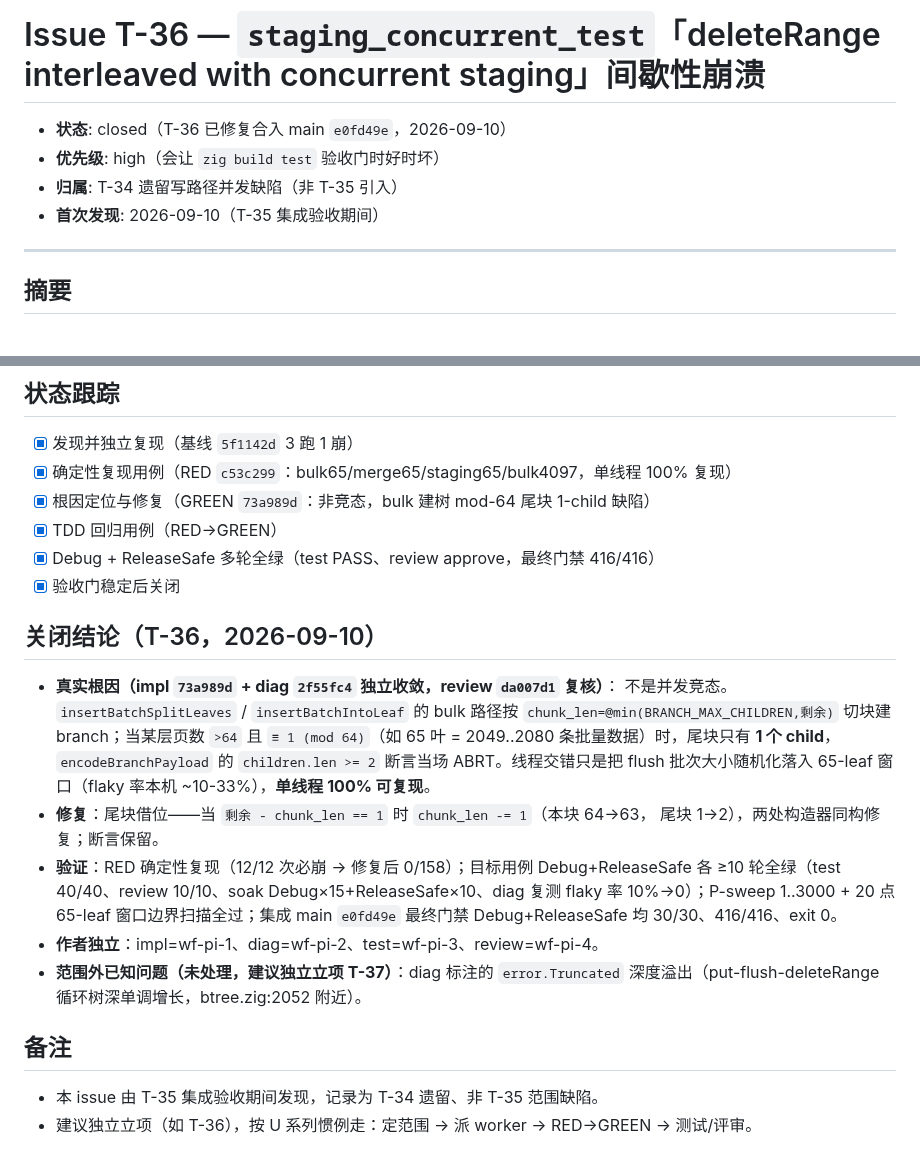
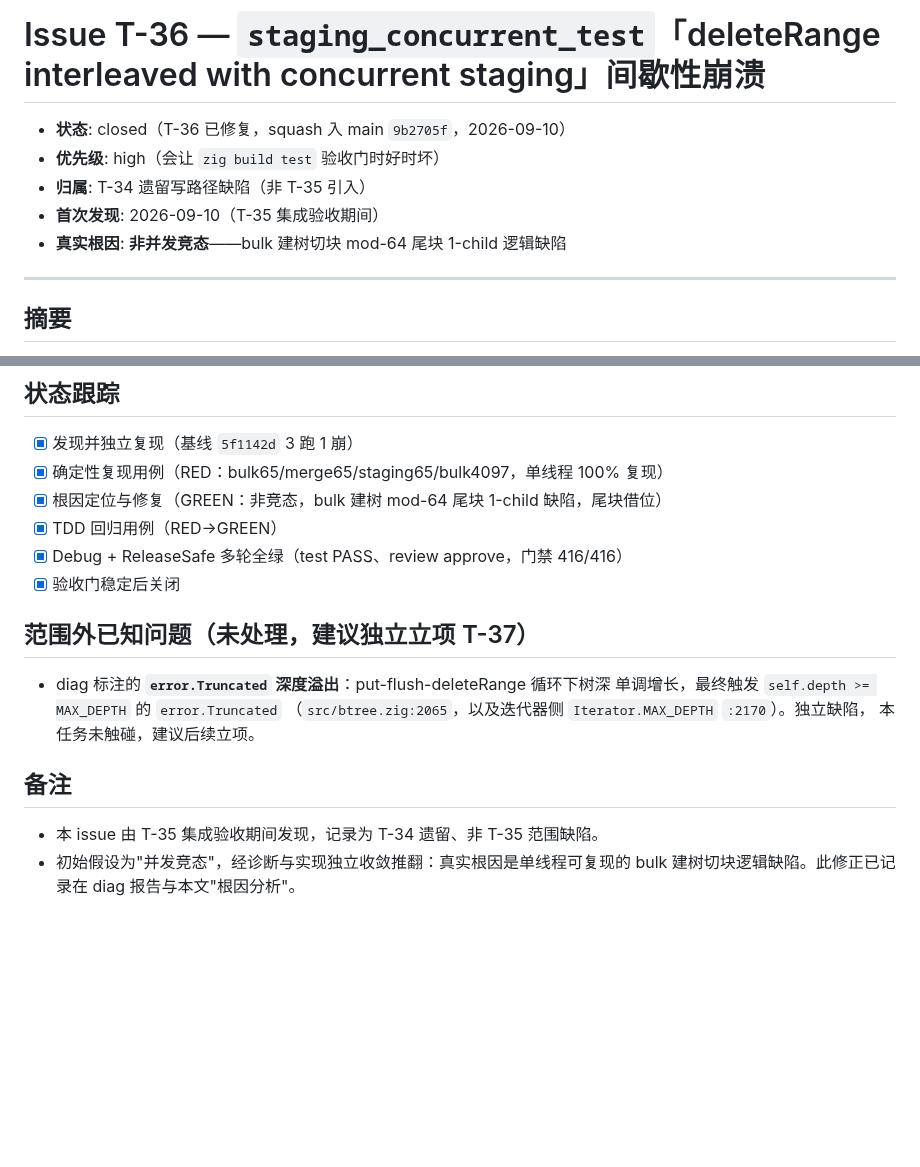
Before and after one commit to tt67wq/cube_db, a Markdown page: issues/T-36-staging-concurrent-deleteRange-flaky-crash.md, 2 parts joined by grey strips. Rendered like a GitHub page; blank space fills up the shorter version.

```diff
--- a/issues/T-36-staging-concurrent-deleteRange-flaky-crash.md
+++ b/issues/T-36-staging-concurrent-deleteRange-flaky-crash.md
@@ -1,9 +1,10 @@
 # Issue T-36 — `staging_concurrent_test`「deleteRange interleaved with concurrent staging」间歇性崩溃
 
-- **状态**: closed（T-36 已修复合入 main `e0fd49e`，2026-09-10）
+- **状态**: closed（T-36 已修复，squash 入 main `9b2705f`，2026-09-10）
 - **优先级**: high（会让 `zig build test` 验收门时好时坏）
-- **归属**: T-34 遗留写路径并发缺陷（非 T-35 引入）
+- **归属**: T-34 遗留写路径缺陷（非 T-35 引入）
 - **首次发现**: 2026-09-10（T-35 集成验收期间）
+- **真实根因**: **非并发竞态**——bulk 建树切块 mod-64 尾块 1-child 逻辑缺陷
 
 ---
 
@@ -124,33 +127,21 @@ if (sub.split_key) |sk| {
 ## 状态跟踪
 
 - [x] 发现并独立复现（基线 `5f1142d` 3 跑 1 崩）
-- [x] 确定性复现用例（RED `c53c299`：bulk65/merge65/staging65/bulk4097，单线程 100% 复现）
-- [x] 根因定位与修复（GREEN `73a989d`：非竞态，bulk 建树 mod-64 尾块 1-child 缺陷）
+- [x] 确定性复现用例（RED：bulk65/merge65/staging65/bulk4097，单线程 100% 复现）
+- [x] 根因定位与修复（GREEN：非竞态，bulk 建树 mod-64 尾块 1-child 缺陷，尾块借位）
 - [x] TDD 回归用例（RED→GREEN）
-- [x] Debug + ReleaseSafe 多轮全绿（test PASS、review approve，最终门禁 416/416）
+- [x] Debug + ReleaseSafe 多轮全绿（test PASS、review approve，门禁 416/416）
 - [x] 验收门稳定后关闭
 
-## 关闭结论（T-36，2026-09-10）
+## 范围外已知问题（未处理，建议独立立项 T-37）
 
-- **真实根因（impl `73a989d` + diag `2f55fc4` 独立收敛，review `da007d1` 复核）**：
-  不是并发竞态。`insertBatchSplitLeaves` / `insertBatchIntoLeaf` 的 bulk 路径按
-  `chunk_len=@min(BRANCH_MAX_CHILDREN,剩余)` 切块建 branch；当某层页数 `>64` 且
-  `≡ 1 (mod 64)`（如 65 叶 = 2049..2080 条批量数据）时，尾块只有 **1 个 child**，
-  `encodeBranchPayload` 的 `children.len >= 2` 断言当场 ABRT。线程交错只是把 flush
-  批次大小随机化落入 65-leaf 窗口（flaky 率本机 ~10-33%），**单线程 100% 可复现**。
-- **修复**：尾块借位——当 `剩余 - chunk_len == 1` 时 `chunk_len -= 1`（本块 64→63，
-  尾块 1→2），两处构造器同构修复；断言保留。
-- **验证**：RED 确定性复现（12/12 次必崩 → 修复后 0/158）；目标用例 Debug+ReleaseSafe
-  各 ≥10 轮全绿（test 40/40、review 10/10、soak Debug×15+ReleaseSafe×10、diag 复测
-  flaky 率 10%→0）；P-sweep 1..3000 + 20 点 65-leaf 窗口边界扫描全过；集成 main
-  `e0fd49e` 最终门禁 Debug+ReleaseSafe 均 30/30、416/416、exit 0。
-- **作者独立**：impl=wf-pi-1、diag=wf-pi-2、test=wf-pi-3、review=wf-pi-4。
-- **范围外已知问题（未处理，建议独立立项 T-37）**：diag 标注的
-  `error.Truncated` 深度溢出（put-flush-deleteRange 循环树深单调增长，btree.zig:2052
-  附近）。
+- diag 标注的 **`error.Truncated` 深度溢出**：put-flush-deleteRange 循环下树深
+  单调增长，最终触发 `self.depth >= MAX_DEPTH` 的 `error.Truncated`
+  （`src/btree.zig:2065`，以及迭代器侧 `Iterator.MAX_DEPTH` `:2170`）。独立缺陷，
+  本任务未触碰，建议后续立项。
 
 ## 备注
 
 - 本 issue 由 T-35 集成验收期间发现，记录为 T-34 遗留、非 T-35 范围缺陷。
-- 建议独立立项（如 T-36），按 U 系列惯例走：定范围 → 派 worker → RED→GREEN →
-  测试/评审。
+- 初始假设为"并发竞态"，经诊断与实现独立收敛推翻：真实根因是单线程可复现的
+  bulk 建树切块逻辑缺陷。此修正已记录在 diag 报告与本文"根因分析"。
```
Also changed, not shown: other parts of issues/T-36-staging-concurrent-deleteRange-flaky-crash.md (+52 -50 lines).
